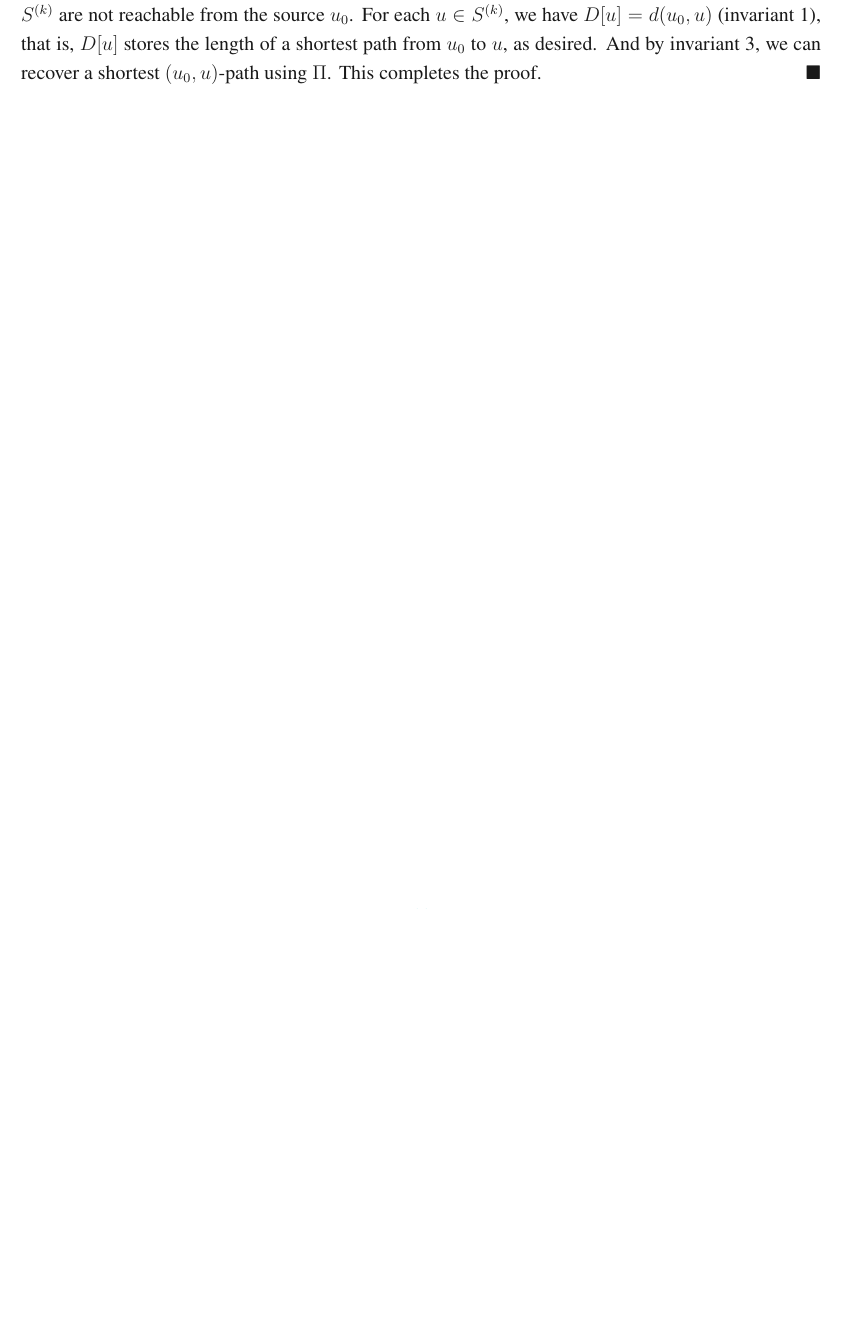
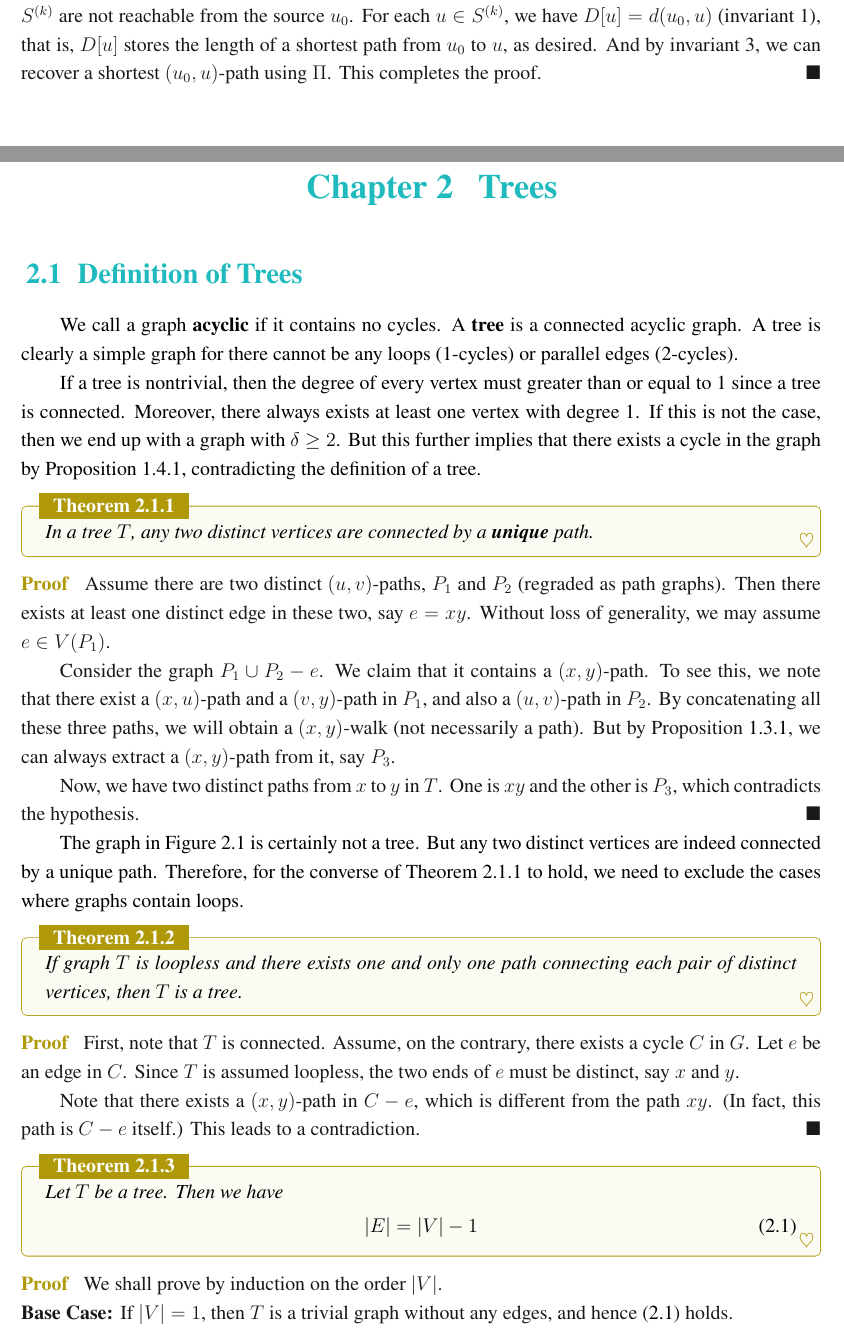
Before and after one commit to Isaac-Fate/graph-theory, a LaTeX thesis (tex/graph-theory.tex): part of page 14 of 16 before the commit and two parts of pages 14 and 15 of 18 after it, the two joined at a grey line, cut so that both start at the same text, the shorter picture padded with empty space. The pictures show the PDF file tex/graph-theory.pdf that the author committed with the source.

Commit message:
defined trees

```diff
--- a/tex/graph-theory.tex
+++ b/tex/graph-theory.tex
@@ -568,3 +579,110 @@ Given a vertex $v$, its predecessor is given by $\Pi[v]$. And the predecessor of
     \noindent\textbf{Termination:} As the algorithm terminates, there are $k+1$ vertices in $S^{(k)}$. And the vertices outside $S^{(k)}$ are not reachable from the source $u_0$. For each $u \in S^{(k)}$, we have $D[u] = d(u_0, u)$ (invariant 1), that is, $D[u]$ stores the length of a shortest path from $u_0$ to $u$, as desired. And by invariant 3, we can recover a shortest $(u_0, u)$-path using $\Pi$. This completes the proof.
 \end{proof}
 
+%==============================
+
+\chapter{Trees}
+
+%------------------------------
+
+\section{Definition of Trees}
+
+We call a graph \textbf{acyclic}\index{acyclic graphs}
+if it contains no cycles.
+A \textbf{tree}\index{tree} is a connected acyclic graph.
+A tree is clearly a simple graph for there cannot be any loops (1-cycles)
+or parallel edges (2-cycles).
+
+If a tree is nontrivial, then the degree of every vertex
+must greater than or equal to 1 since a tree is connected.
+Moreover, there always exists at least one vertex with degree 1.
+If this is not the case, then we end up with a graph with
+$\delta \geq 2$.
+But this further implies that there exists a cycle
+in the graph by Proposition~\ref{pro:5},
+contradicting the definition of a tree.
+
+%------------------------------
+
+
+\begin{theorem} \label{thm:2}
+    In a tree $T$, any two distinct vertices are connected by
+	a \textbf{unique} path.
+\end{theorem}
+
+\begin{proof}
+    Assume there are two distinct $(u,v)$-paths,
+	$P_1$ and  $P_2$ (regraded as path graphs).
+	Then there exists at least one distinct edge
+	in these two, say $e=xy$.
+	Without loss of generality,
+	we may assume  $e \in V(P_1)$.
+
+
+	Consider the graph $P_1 \cup P_2 - e$.
+	We claim that it contains a $(x,y)$-path.
+	To see this, we note that there exist a $(x,u)$-path
+	and a $(v,y)$-path in  $P_1$,
+	and also a  $(u,v)$-path in $P_2$.
+	By concatenating all these three paths,
+	we will obtain a $(x,y)$-walk (not necessarily a path).
+	But by Proposition~\ref{pro:1},
+	we can always extract a $(x,y)$-path from it, say $P_3$.
+
+	Now, we have two distinct paths from $x$ to $y$ in $T$.
+	One is $xy$ and the other is  $P_3$,
+	which contradicts the hypothesis.
+\end{proof}
+
+%------------------------------
+
+The graph in Figure~\ref{fig:4} is certainly not a tree.
+But any two distinct vertices are indeed connected by
+a unique path.
+Therefore, for the converse of Theorem~\ref{thm:2} to hold,
+we need to exclude the cases where graphs contain loops.
+
+\begin{figure}[ht]
+    \centering
+    \includegraphics[scale=0.5]{figures/g-004.png}
+    \caption{It will become a tree if the loops are removed.}
+    \label{fig:4}
+\end{figure}
+
+\begin{theorem} \label{thm:3}
+    If graph $T$ is loopless and
+	there exists one and only one path
+	connecting each pair of distinct vertices,
+	then $T$ is a tree.
+\end{theorem}
+
+\begin{proof}
+    First, note that $T$ is connected.
+	Assume, on the contrary,
+	there exists a cycle $C$ in  $G$.
+	Let  $e$ be an edge in  $C$.
+	Since  $T$ is assumed loopless,
+	the two ends of  $e$ must be distinct, say  $x$ and $y$.
+
+	Note that there exists a $(x,y)$-path in  $C - e$,
+	which is different from the path $xy$.
+	(In fact, this path is $C-e$ itself.)
+	This leads to a contradiction.
+\end{proof}
+
+%------------------------------
+
+\begin{theorem} \label{thm:4}
+    Let $T$ be a tree. Then we have
+	\begin{align}
+		\abs{E} = \abs{V} - 1
+		\label{eq:10}
+	\end{align}
+\end{theorem}
+
+\begin{proof}
+	We shall prove by induction on the order $\abs{V}$.
+
+	\noindent\textbf{Base Case:} If $\abs{V} = 1$,
+	then $T$ is a trivial graph without any edges,
+	and hence \eqref{eq:10} holds.
@@ -571,3 +704,9 @@ Given a vertex $v$, its predecessor is given by $\Pi[v]$. And the predecessor of
+		 = k-1+1
+		 = (k+1)-1
+		 = \abs{V(T)} - 1
+	\end{align*}
+	This completes the proof.
+\end{proof}
 
 %==============================
 
```
Also changed, not shown: tex/figures/g-004.png (added), tex/graph-theory.pdf, tex/graph-theory.tex (42 more changed lines), 3 other files.
